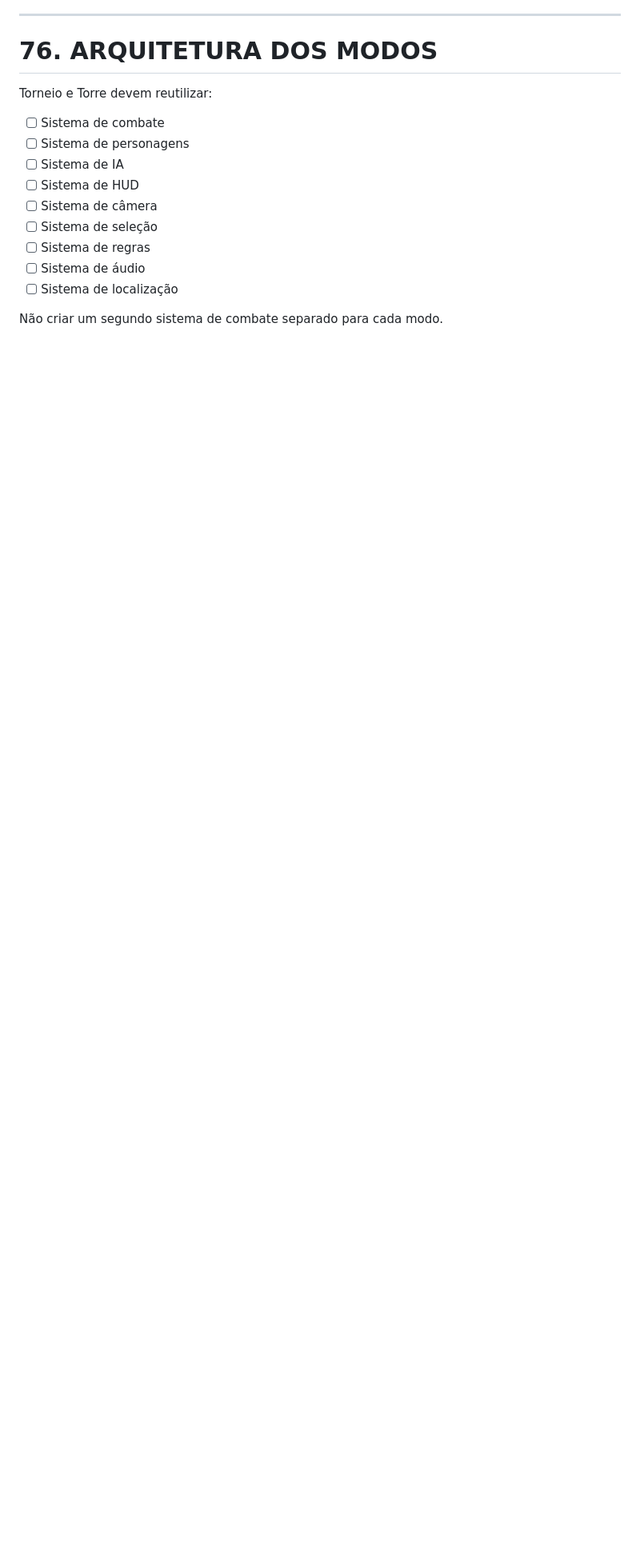
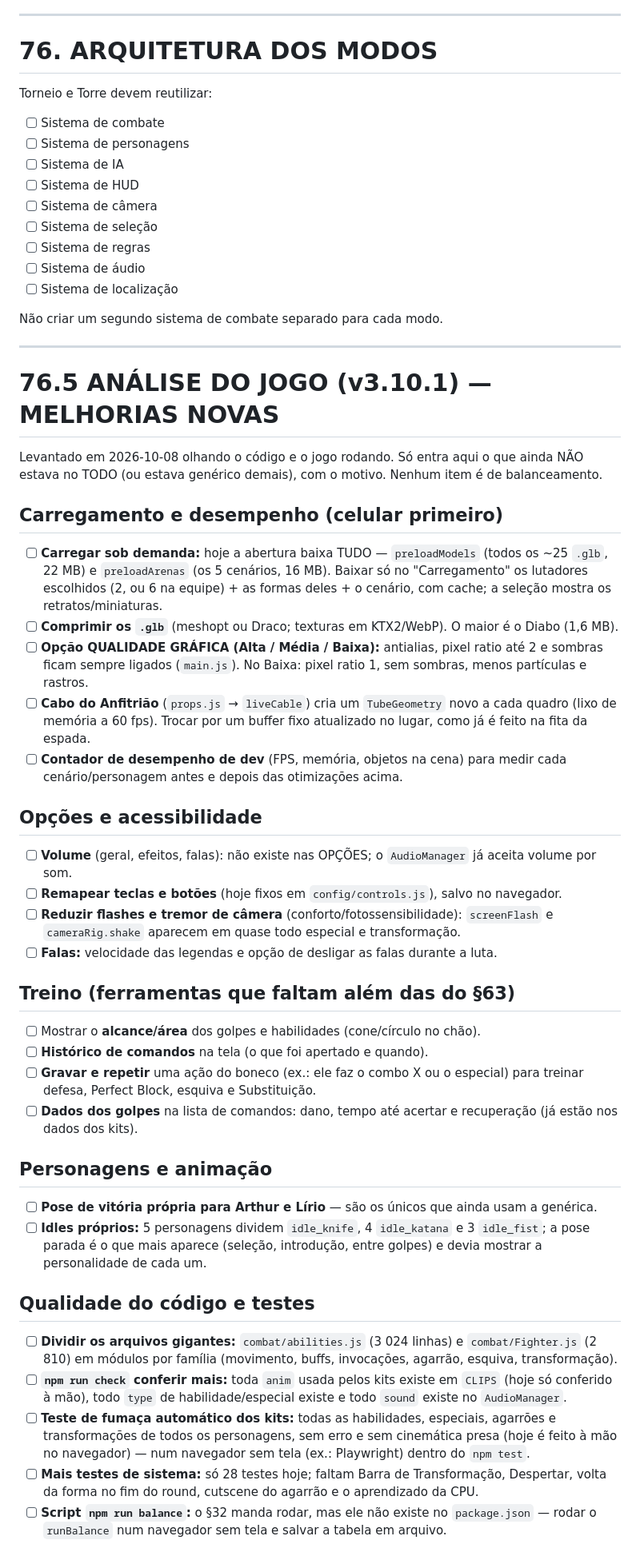
Before and after one commit to romavitordev/arena-paranormal, a Markdown page: TODO.md, the part around one of its changes. Shown at 80% size. GitHub-like rendering; blank space fills up the shorter version.

Commit message:
docs(todo): análise do jogo (v3.10.1) — carregamento, opções, treino, testes, online e conteúdo
Co-Authored-By: Claude Opus 5.5 <noreply@anthropic.com>

```diff
--- a/TODO.md
+++ b/TODO.md
@@ -1953,3 +1953,60 @@ Torneio e Torre devem reutilizar:
 * [ ] Sistema de localização
 
 Não criar um segundo sistema de combate separado para cada modo.
+
+---
+
+# 76.5 ANÁLISE DO JOGO (v3.10.1) — MELHORIAS NOVAS
+
+Levantado em 2026-10-08 olhando o código e o jogo rodando. Só entra aqui o que ainda NÃO estava no TODO (ou estava
+genérico demais), com o motivo. Nenhum item é de balanceamento.
+
+## Carregamento e desempenho (celular primeiro)
+
+* [ ] **Carregar sob demanda:** hoje a abertura baixa TUDO — `preloadModels` (todos os ~25 `.glb`, 22 MB) e
+  `preloadArenas` (os 5 cenários, 16 MB). Baixar só no "Carregamento" os lutadores escolhidos (2, ou 6 na equipe) +
+  as formas deles + o cenário, com cache; a seleção mostra os retratos/miniaturas.
+* [ ] **Comprimir os `.glb`** (meshopt ou Draco; texturas em KTX2/WebP). O maior é o Diabo (1,6 MB).
+* [ ] **Opção QUALIDADE GRÁFICA (Alta / Média / Baixa):** antialias, pixel ratio até 2 e sombras ficam sempre ligados
+  (`main.js`). No Baixa: pixel ratio 1, sem sombras, menos partículas e rastros.
+* [ ] **Cabo do Anfitrião** (`props.js` → `liveCable`) cria um `TubeGeometry` novo a cada quadro (lixo de memória a
+  60 fps). Trocar por um buffer fixo atualizado no lugar, como já é feito na fita da espada.
+* [ ] **Contador de desempenho de dev** (FPS, memória, objetos na cena) para medir cada cenário/personagem antes e
+  depois das otimizações acima.
+
+## Opções e acessibilidade
+
+* [ ] **Volume** (geral, efeitos, falas): não existe nas OPÇÕES; o `AudioManager` já aceita volume por som.
+* [ ] **Remapear teclas e botões** (hoje fixos em `config/controls.js`), salvo no navegador.
+* [ ] **Reduzir flashes e tremor de câmera** (conforto/fotossensibilidade): `screenFlash` e `cameraRig.shake` aparecem
+  em quase todo especial e transformação.
+* [ ] **Falas:** velocidade das legendas e opção de desligar as falas durante a luta.
+
+## Treino (ferramentas que faltam além das do §63)
+
+* [ ] Mostrar o **alcance/área** dos golpes e habilidades (cone/círculo no chão).
+* [ ] **Histórico de comandos** na tela (o que foi apertado e quando).
+* [ ] **Gravar e repetir** uma ação do boneco (ex.: ele faz o combo X ou o especial) para treinar defesa, Perfect
+  Block, esquiva e Substituição.
+* [ ] **Dados dos golpes** na lista de comandos: dano, tempo até acertar e recuperação (já estão nos dados dos kits).
+
+## Personagens e animação
+
+* [ ] **Pose de vitória própria para Arthur e Lírio** — são os únicos que ainda usam a genérica.
+* [ ] **Idles próprios:** 5 personagens dividem `idle_knife`, 4 `idle_katana` e 3 `idle_fist`; a pose parada é o que
+  mais aparece (seleção, introdução, entre golpes) e devia mostrar a personalidade de cada um.
+
+## Qualidade do código e testes
+
+* [ ] **Dividir os arquivos gigantes:** `combat/abilities.js` (3 024 linhas) e `combat/Fighter.js` (2 810) em módulos
+  por família (movimento, buffs, invocações, agarrão, esquiva, transformação).
+* [ ] **`npm run check` conferir mais:** toda `anim` usada pelos kits existe em `CLIPS` (hoje só conferido à mão), todo
+  `type` de habilidade/especial existe e todo `sound` existe no `AudioManager`.
+* [ ] **Teste de fumaça automático dos kits:** todas as habilidades, especiais, agarrões e transformações de todos os
+  personagens, sem erro e sem cinemática presa (hoje é feito à mão no navegador) — num navegador sem tela (ex.:
+  Playwright) dentro do `npm test`.
+* [ ] **Mais testes de sistema:** só 28 testes hoje; faltam Barra de Transformação, Despertar, volta da forma no fim do
+  round, cutscene do agarrão e o aprendizado da CPU.
+* [ ] **Script `npm run balance`:** o §32 manda rodar, mas ele não existe no `package.json` — rodar o `runBalance` num
+  navegador sem tela e salvar a tabela em arquivo.
+
```
Also changed, not shown: other parts of TODO.md (+11 -1 lines).
